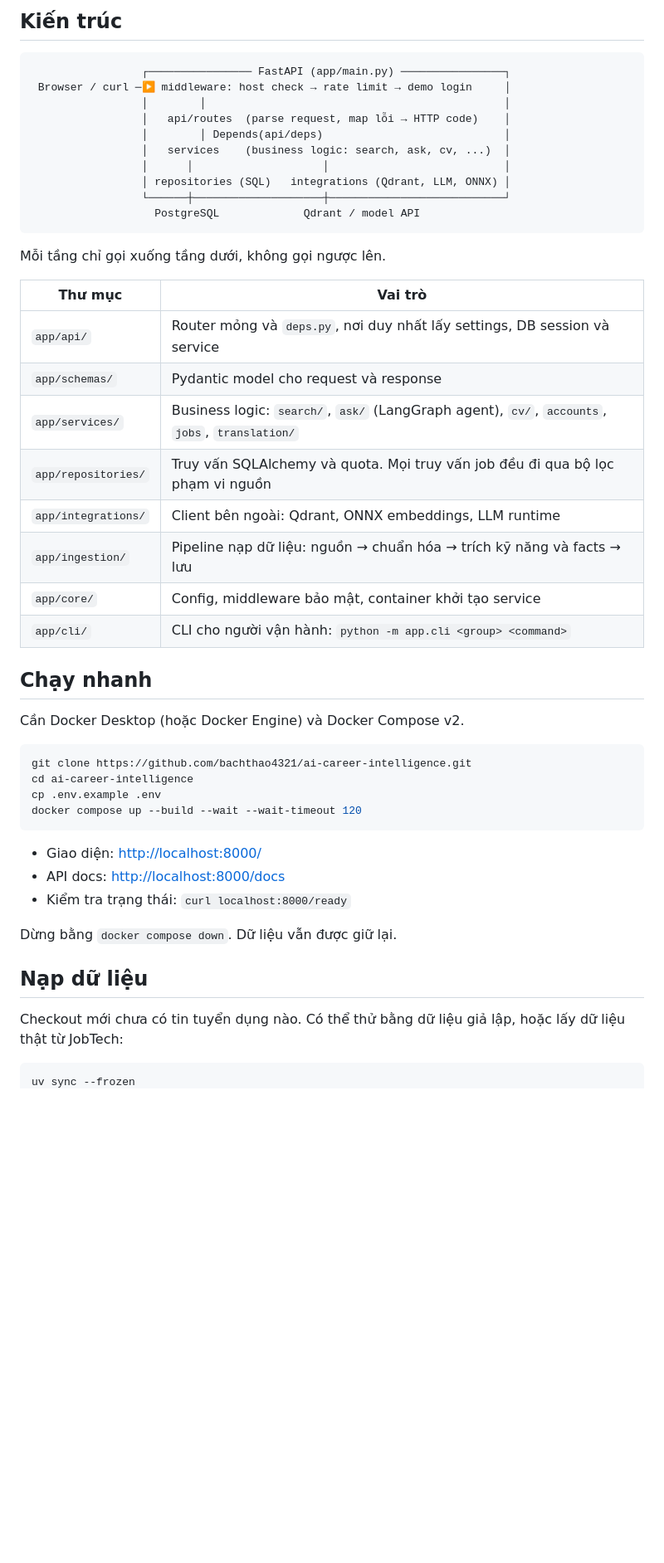
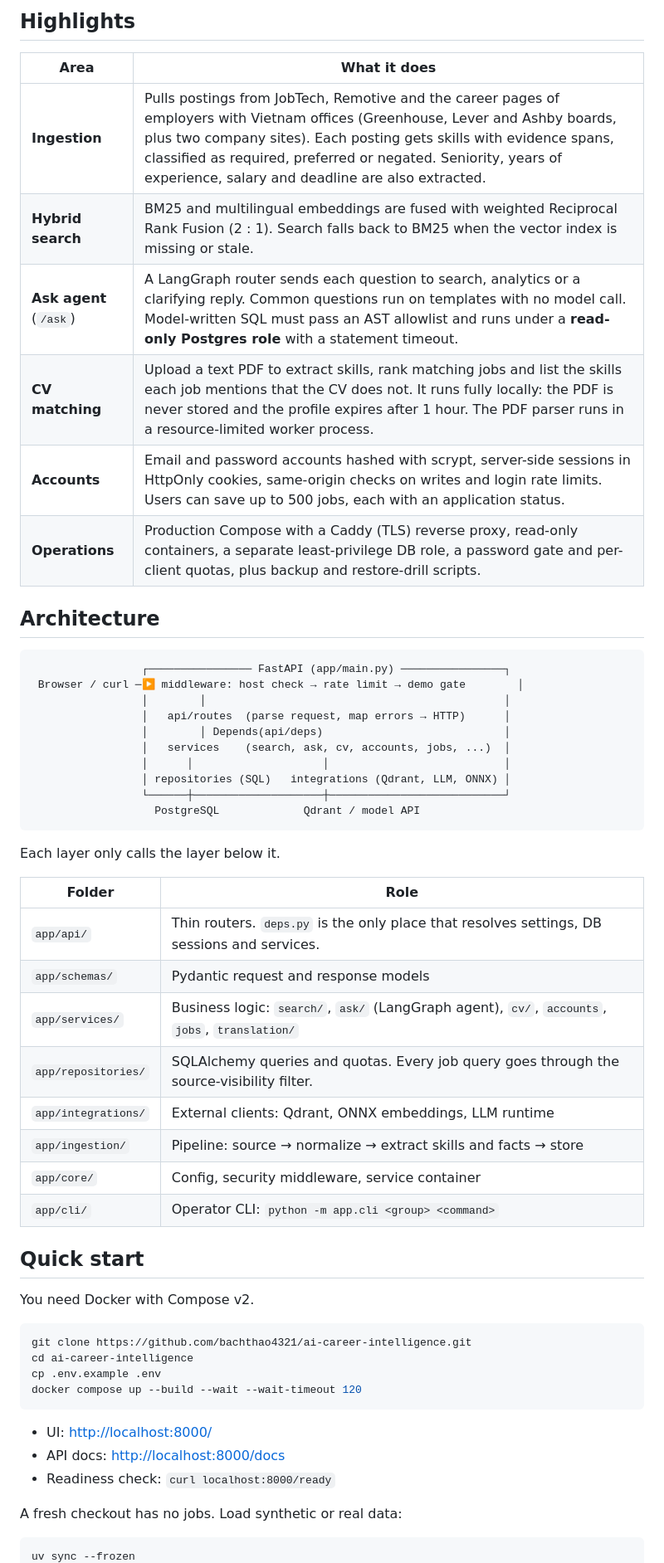
Before and after one commit to bachthao4321/ai-career-intelligence, a Markdown page: README.md, the part around one of its changes. Shown at 83% size. Rendered like a GitHub page; blank space fills up the shorter version.

````diff
--- a/README.md
+++ b/README.md
@@ -24,35 +23,46 @@ Stack: Python 3.12, FastAPI, PostgreSQL, Qdrant, LangGraph, ONNX MiniLM (chạy
 
-## Kiến trúc
+## Highlights
+
+| Area | What it does |
+|---|---|
+| **Ingestion** | Pulls postings from JobTech, Remotive and the career pages of employers with Vietnam offices (Greenhouse, Lever and Ashby boards, plus two company sites). Each posting gets skills with evidence spans, classified as required, preferred or negated. Seniority, years of experience, salary and deadline are also extracted. |
+| **Hybrid search** | BM25 and multilingual embeddings are fused with weighted Reciprocal Rank Fusion (2 : 1). Search falls back to BM25 when the vector index is missing or stale. |
+| **Ask agent** (`/ask`) | A LangGraph router sends each question to search, analytics or a clarifying reply. Common questions run on templates with no model call. Model-written SQL must pass an AST allowlist and runs under a **read-only Postgres role** with a statement timeout. |
+| **CV matching** | Upload a text PDF to extract skills, rank matching jobs and list the skills each job mentions that the CV does not. It runs fully locally: the PDF is never stored and the profile expires after 1 hour. The PDF parser runs in a resource-limited worker process. |
+| **Accounts** | Email and password accounts hashed with scrypt, server-side sessions in HttpOnly cookies, same-origin checks on writes and login rate limits. Users can save up to 500 jobs, each with an application status. |
+| **Operations** | Production Compose with a Caddy (TLS) reverse proxy, read-only containers, a separate least-privilege DB role, a password gate and per-client quotas, plus backup and restore-drill scripts. |
+
+## Architecture
 
 ```
                  ┌──────────────── FastAPI (app/main.py) ────────────────┐
- Browser / curl ─▶ middleware: host check → rate limit → demo login     │
+ Browser / curl ─▶ middleware: host check → rate limit → demo gate        │
                  │        │                                              │
-                 │   api/routes  (parse request, map lỗi → HTTP code)    │
+                 │   api/routes  (parse request, map errors → HTTP)      │
                  │        │ Depends(api/deps)                            │
-                 │   services    (business logic: search, ask, cv, ...)  │
+                 │   services    (search, ask, cv, accounts, jobs, ...)  │
                  │      │                    │                           │
                  │ repositories (SQL)   integrations (Qdrant, LLM, ONNX) │
                  └──────┼────────────────────┼───────────────────────────┘
                    PostgreSQL             Qdrant / model API
 ```
 
-Mỗi tầng chỉ gọi xuống tầng dưới, không gọi ngược lên.
+Each layer only calls the layer below it.
 
-| Thư mục | Vai trò |
+| Folder | Role |
 |---|---|
-| `app/api/` | Router mỏng và `deps.py`, nơi duy nhất lấy settings, DB session và service |
-| `app/schemas/` | Pydantic model cho request và response |
+| `app/api/` | Thin routers. `deps.py` is the only place that resolves settings, DB sessions and services. |
+| `app/schemas/` | Pydantic request and response models |
 | `app/services/` | Business logic: `search/`, `ask/` (LangGraph agent), `cv/`, `accounts`, `jobs`, `translation/` |
-| `app/repositories/` | Truy vấn SQLAlchemy và quota. Mọi truy vấn job đều đi qua bộ lọc phạm vi nguồn |
-| `app/integrations/` | Client bên ngoài: Qdrant, ONNX embeddings, LLM runtime |
-| `app/ingestion/` | Pipeline nạp dữ liệu: nguồn → chuẩn hóa → trích kỹ năng và facts → lưu |
-| `app/core/` | Config, middleware bảo mật, container khởi tạo service |
-| `app/cli/` | CLI cho người vận hành: `python -m app.cli <group> <command>` |
+| `app/repositories/` | SQLAlchemy queries and quotas. Every job query goes through the source-visibility filter. |
+| `app/integrations/` | External clients: Qdrant, ONNX embeddings, LLM runtime |
+| `app/ingestion/` | Pipeline: source → normalize → extract skills and facts → store |
+| `app/core/` | Config, security middleware, service container |
+| `app/cli/` | Operator CLI: `python -m app.cli <group> <command>` |
 
-## Chạy nhanh
+## Quick start
 
-Cần Docker Desktop (hoặc Docker Engine) và Docker Compose v2.
+You need Docker with Compose v2.
 
 ```bash
 git clone https://github.com/bachthao4321/ai-career-intelligence.git
@@ -61,15 +71,11 @@ cp .env.example .env
 docker compose up --build --wait --wait-timeout 120
 ```
 
-- Giao diện: <http://localhost:8000/>
+- UI: <http://localhost:8000/>
 - API docs: <http://localhost:8000/docs>
-- Kiểm tra trạng thái: `curl localhost:8000/ready`
+- Readiness check: `curl localhost:8000/ready`
 
-Dừng bằng `docker compose down`. Dữ liệu vẫn được giữ lại.
-
-## Nạp dữ liệu
-
-Checkout mới chưa có tin tuyển dụng nào. Có thể thử bằng dữ liệu giả lập, hoặc lấy dữ liệu thật từ JobTech:
+A fresh checkout has no jobs. Load synthetic or real data:
 
 ```bash
 uv sync --frozen
````
Also changed, not shown: other parts of README.md (+52 -49 lines), README.vi.md (added, +131 -0 lines), .github/assets/analytics.png (added), .github/assets/cv-match.png (added), .github/assets/job-detail.png (added), .github/assets/saved-status.png (added), .github/assets/search.png (added).
